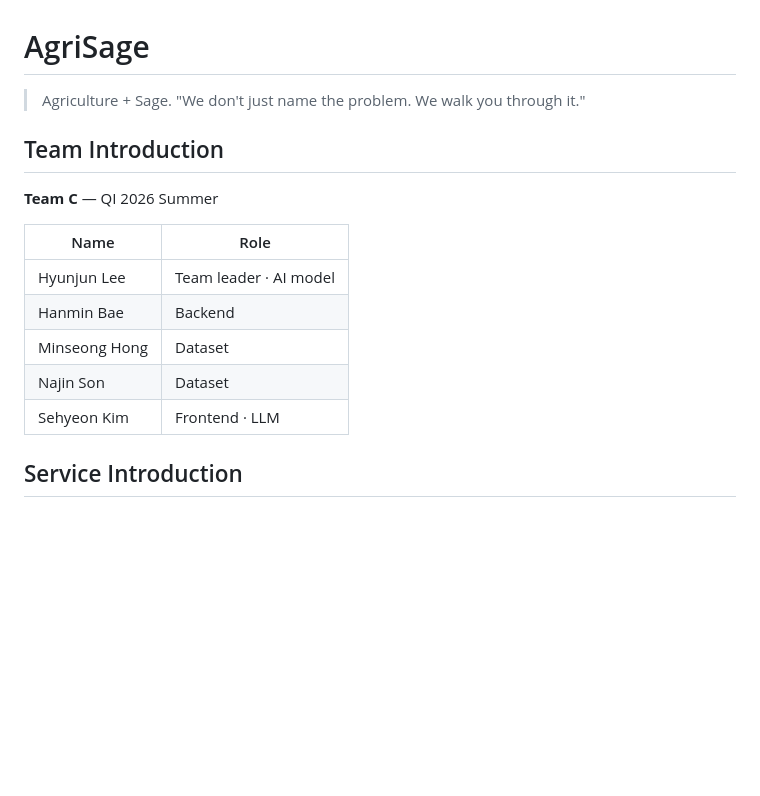
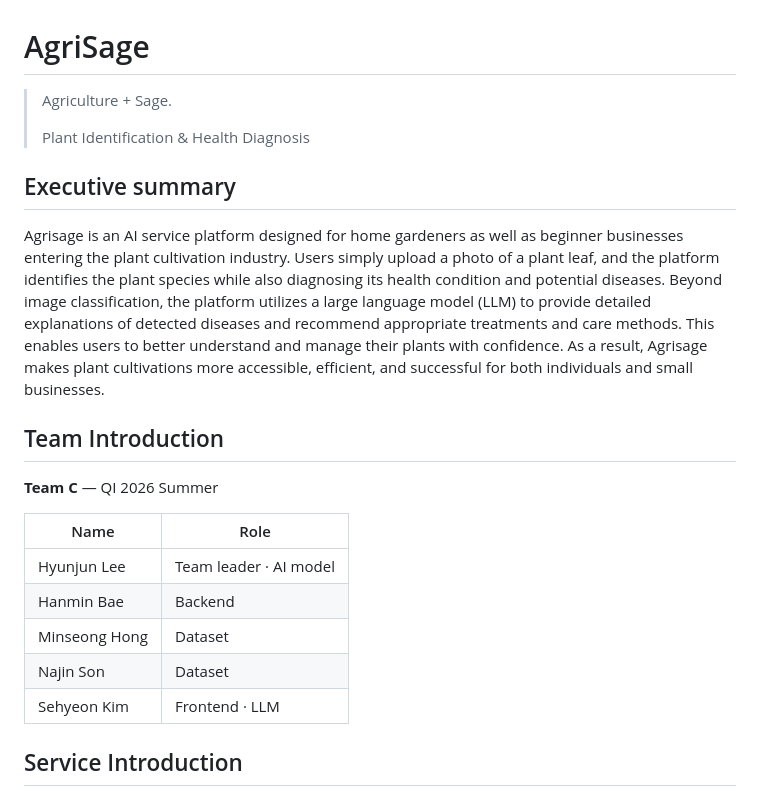
Before and after one commit to junlees/QI-2026_Summer-Team-C, a Markdown page: README.md, the part around the change. Drawn GitHub-style; blank space fills up the shorter version.

```diff
--- a/README.md
+++ b/README.md
@@ -1,6 +1,13 @@
 # AgriSage
 
-> Agriculture + Sage. "We don't just name the problem. We walk you through it."
+> Agriculture + Sage.
+>
+> Plant Identification & Health Diagnosis
+
+## Executive summary
+
+Agrisage is an AI service platform designed for home gardeners as well as beginner businesses entering the plant cultivation industry. Users simply upload a photo of a plant leaf, and the platform identifies the plant species while also diagnosing its health condition and potential diseases. Beyond image classification, the platform utilizes a large language model (LLM) to provide detailed explanations of detected diseases and recommend appropriate treatments and care methods. This enables users to better understand and manage their plants with confidence. As a result, Agrisage makes plant cultivations more accessible, efficient, and successful for both individuals and small businesses.
+
 
 ## Team Introduction
 
@@ -13,6 +20,7 @@
 | Minseong Hong | Dataset |
 | Najin Son | Dataset |
 | Sehyeon Kim | Frontend · LLM |
+
 
 ## Service Introduction
 
```
